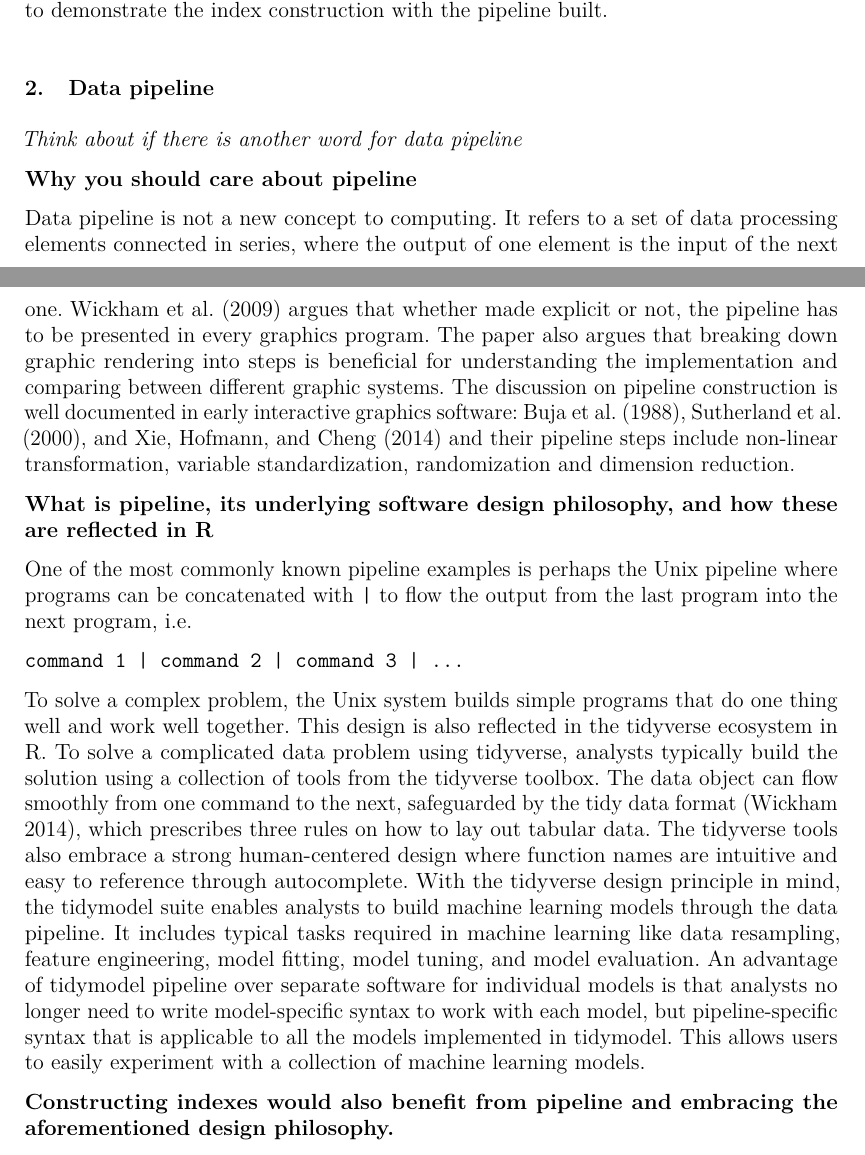
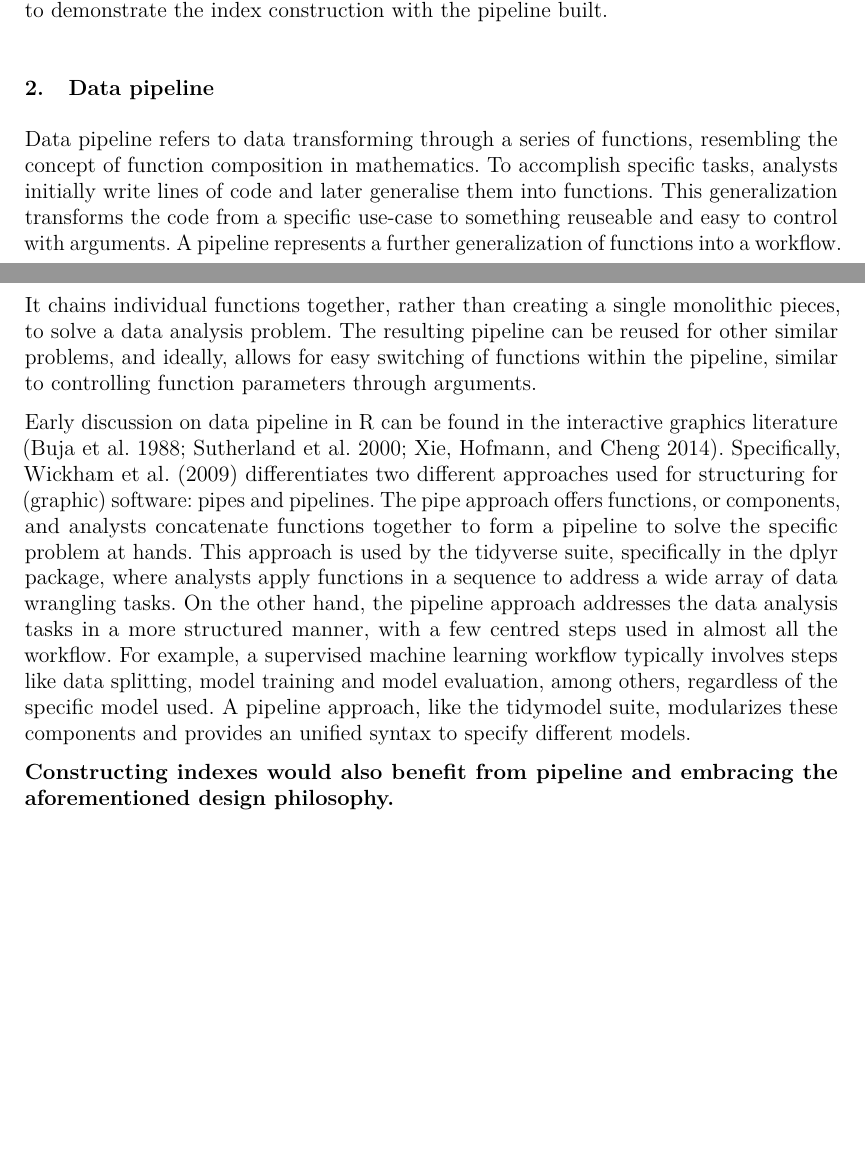
Before and after one commit to huizezhang-sherry/paper-tidyindex, a Quarto document (tidyindex.qmd): two parts of pages 2 and 3 of 16 before the commit and two parts of pages 2 and 3 of 15 after it, joined at a grey line, cut so that both start at the same text, the shorter picture padded with empty space. The pictures show the output file tidyindex.pdf that the author committed with the source.

Commit message:
first two paragraphs in Sec 2

`````diff
--- a/tidyindex.qmd
+++ b/tidyindex.qmd
@@ -105,32 +105,16 @@ The rest of the paper is structured as follows: @sec-pipeline reviews the concep
 
 # Data pipeline {#sec-pipeline}
 
-*Think about if there is another word for data pipeline*
+<!-- **Why you should care about pipeline** -->
 
-**Why you should care about pipeline**
+Data pipeline refers to data transforming through a series of functions, resembling the concept of function composition in mathematics. To accomplish specific tasks, analysts initially write lines of code and later generalise them into functions. This generalization transforms the code from a specific use-case to something reuseable and easy to control with arguments. A pipeline represents a further generalization of functions into a workflow. It chains individual functions together, rather than creating a single monolithic pieces, to solve a data analysis problem. The resulting pipeline can be reused for other similar problems, and ideally, allows for easy switching of functions within the pipeline, similar to controlling function parameters through arguments.
 
-Data pipeline is not a new concept to computing. It refers to a set of data processing elements connected in series, where the output of one element is the input of the next one.
-@wickham_plumbing_2009 argues that whether made explicit or not, the pipeline has to be presented in every graphics program.
-The paper also argues that breaking down graphic rendering into steps is beneficial for understanding the implementation and comparing between different graphic systems.
-The discussion on pipeline construction is well documented in early interactive graphics software: @buja_elements_1988, @sutherland_orca_2000, and @xie_reactive_2014 and their pipeline steps include non-linear transformation, variable standardization, randomization and dimension reduction.
+<!-- One of the most commonly known pipeline examples is perhaps the Unix pipeline where programs can be concatenated with `|` to flow the output from the last program into the next program, i.e. ````command 1 | command 2 | command 3 | ...````. To solve a complex problem, the Unix system builds simple programs that do one thing well and work well together. -->
 
-**What is pipeline, its underlying software design philosophy, and how these are reflected in R**
+<!-- **What is pipeline, its underlying software design philosophy, and how these are reflected in R** -->
 
-One of the most commonly known pipeline examples is perhaps the Unix pipeline where programs can be concatenated with `|` to flow the output from the last program into the next program, i.e.
-
-````
-command 1 | command 2 | command 3 | ...
-````
-
-To solve a complex problem, the Unix system builds simple programs that do one thing well and work well together.
-This design is also reflected in the tidyverse ecosystem in R.
-To solve a complicated data problem using tidyverse, analysts typically build the solution using a collection of tools from the tidyverse toolbox.
-The data object can flow smoothly from one command to the next, safeguarded by the tidy data format [@wickham_tidy_2014], which prescribes three rules on how to lay out tabular data.
-The tidyverse tools also embrace a strong human-centered design where function names are intuitive and easy to reference through autocomplete.
-With the tidyverse design principle in mind, the tidymodel suite enables analysts to build machine learning models through the data pipeline.
-It includes typical tasks required in machine learning like data resampling, feature engineering, model fitting, model tuning, and model evaluation.
-An advantage of tidymodel pipeline over separate software for individual models is that analysts no longer need to write model-specific syntax to work with each model, but pipeline-specific syntax that is applicable to all the models implemented in tidymodel.
-This allows users to easily experiment with a collection of machine learning models.
+Early discussion on data pipeline in R can be found in the interactive graphics literature [@buja_elements_1988; @sutherland_orca_2000; @xie_reactive_2014].
+Specifically, @wickham_plumbing_2009 differentiates two different approaches used for structuring for (graphic) software: pipes and pipelines. The pipe approach offers functions, or components, and analysts concatenate functions together to form a pipeline to solve the specific problem at hands. This approach is used by the tidyverse suite, specifically in the dplyr package, where analysts apply functions in a sequence to address a wide array of data wrangling tasks. On the other hand, the pipeline approach addresses the data analysis tasks in a more structured manner, with a few centred steps used in almost all the workflow. For example, a supervised machine learning workflow typically involves steps like data splitting, model training and model evaluation, among others, regardless of the specific model used. A pipeline approach, like the tidymodel suite, modularizes these components and provides an unified syntax to specify different models.
 
 **Constructing indexes would also benefit from pipeline and embracing the aforementioned design philosophy.**
 
`````
Also changed, not shown: tidyindex.pdf, tidyindex.tex.
